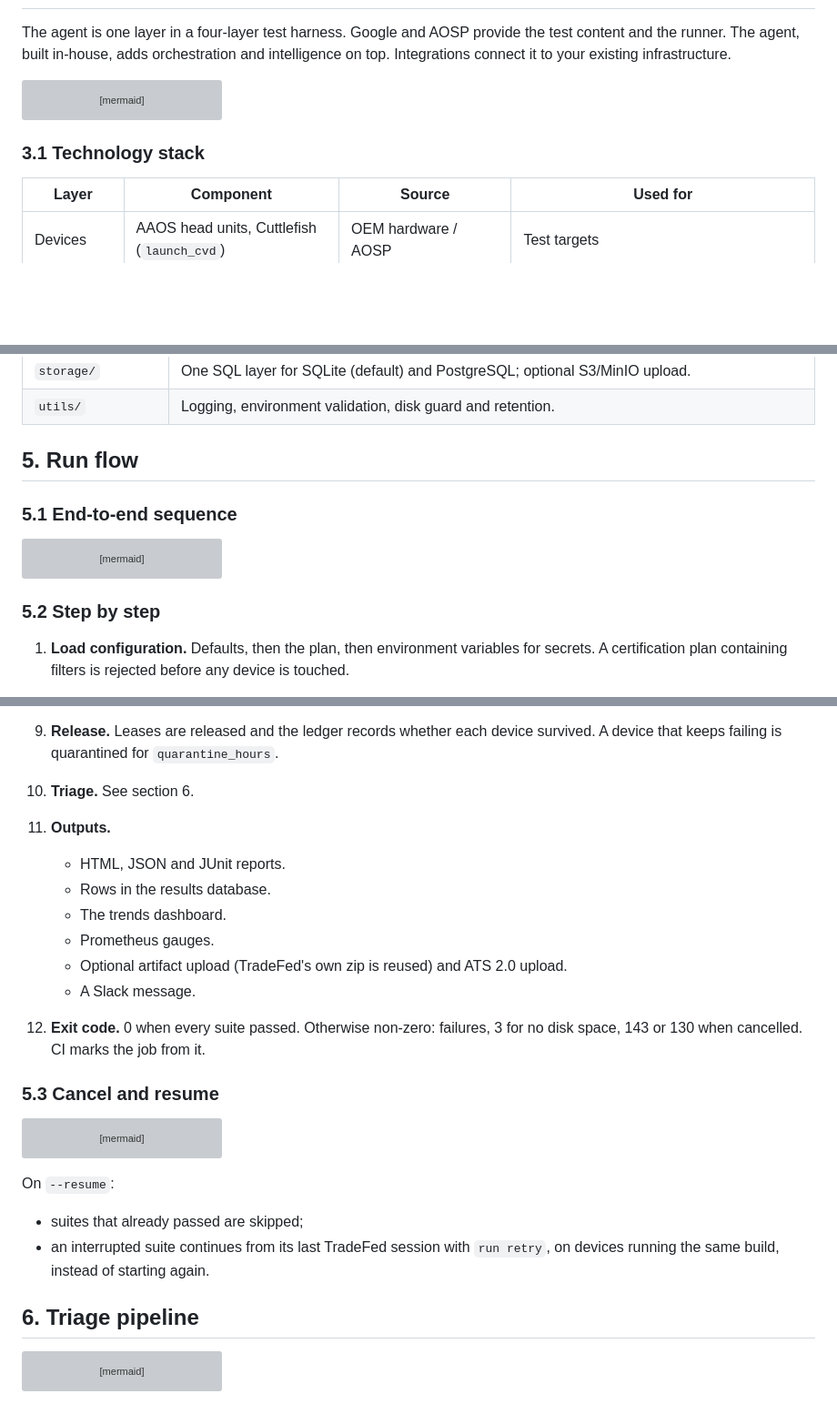
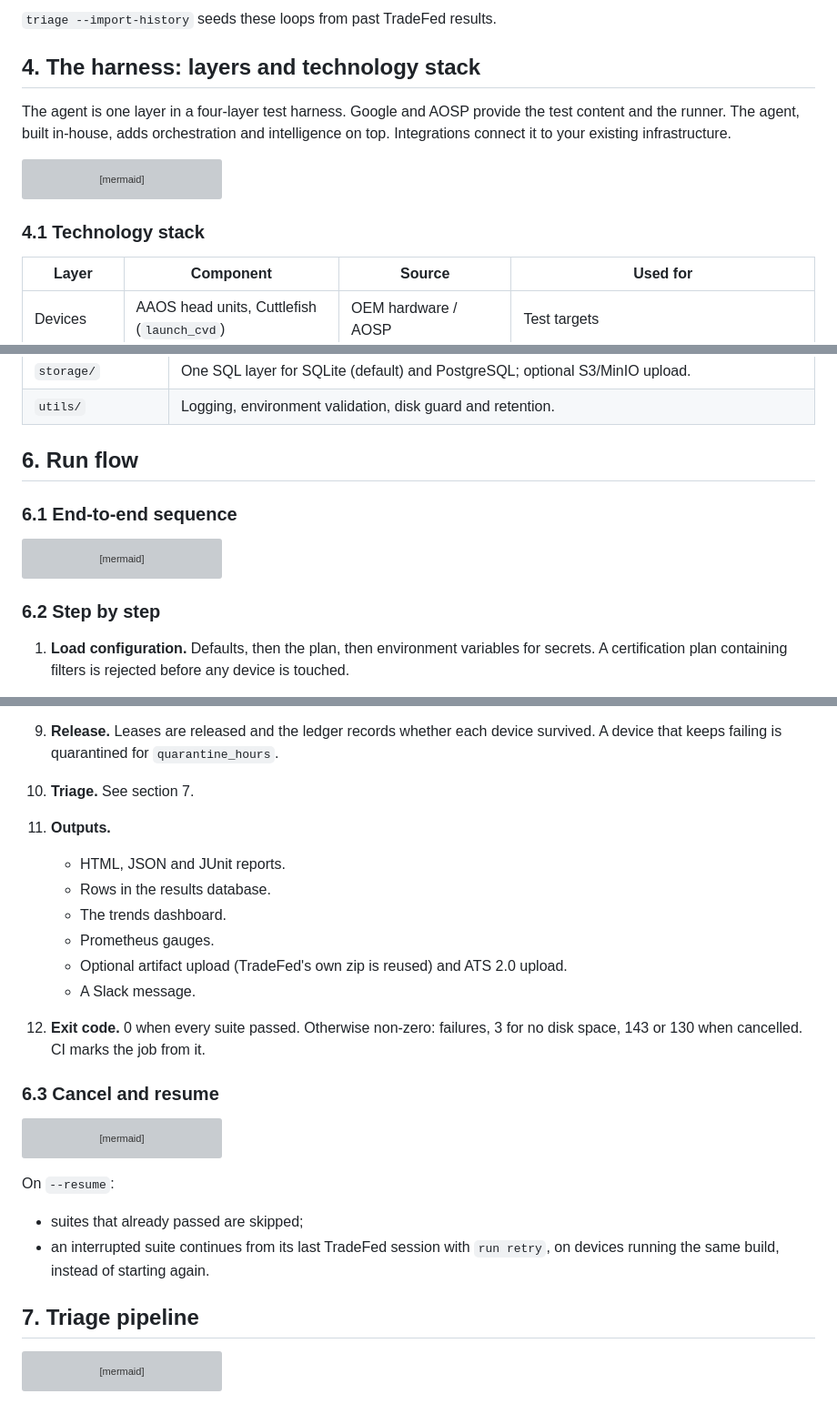
Before and after one commit to hemangpandhi/xTS-Agent, a Markdown page: docs/ARCHITECTURE.md, 3 parts joined by grey strips. Shown at 91% size. GitHub-like rendering; blank space fills up the shorter version; grey boxes are pictures that could not be loaded.

````diff
--- a/docs/ARCHITECTURE.md
+++ b/docs/ARCHITECTURE.md
@@ -39,3 +127,6 @@ Only the agent host needs access to the devices. Everything to the right of the
+`triage --import-history` seeds these loops from past TradeFed results.
+
+## 4. The harness: layers and technology stack
 
 The agent is one layer in a four-layer test harness. Google and AOSP provide the test content and the runner. The agent, built in-house, adds orchestration and intelligence on top. Integrations connect it to your existing infrastructure.
 
@@ -82,7 +173,7 @@ graph TB
     AD --> CF
 ```
 
-### 3.1 Technology stack
+### 4.1 Technology stack
 
 | Layer | Component | Source | Used for |
 |-------|-----------|--------|----------|
@@ -182,9 +273,9 @@ graph TD
 | `storage/` | One SQL layer for SQLite (default) and PostgreSQL; optional S3/MinIO upload. |
 | `utils/` | Logging, environment validation, disk guard and retention. |
 
-## 5. Run flow
+## 6. Run flow
 
-### 5.1 End-to-end sequence
+### 6.1 End-to-end sequence
 
 ```mermaid
 sequenceDiagram
@@ -220,7 +311,7 @@ sequenceDiagram
     O-->>U: exit code (0 pass, non-zero fail / cancel / no disk)
 ```
 
-### 5.2 Step by step
+### 6.2 Step by step
 
 1. **Load configuration.** Defaults, then the plan, then environment variables for secrets. A certification plan containing filters is rejected before any device is touched.
 2. **Disk guard.** `run` and `retry` exit with code 3 if the package, results or temp filesystem has less than `ops.min_free_disk_gb`.
@@ -245,7 +336,7 @@ sequenceDiagram
    - The retry is sharded across all allocated devices.
    - Isolation between attempts: reboot plus prep on hardware; optional reset command on Cuttlefish. Physical devices are never wiped.
 9. **Release.** Leases are released and the ledger records whether each device survived. A device that keeps failing is quarantined for `quarantine_hours`.
-10. **Triage.** See section 6.
+10. **Triage.** See section 7.
 11. **Outputs.**
     - HTML, JSON and JUnit reports.
     - Rows in the results database.
@@ -255,7 +346,7 @@ sequenceDiagram
     - A Slack message.
 12. **Exit code.** 0 when every suite passed. Otherwise non-zero: failures, 3 for no disk space, 143 or 130 when cancelled. CI marks the job from it.
 
-### 5.3 Cancel and resume
+### 6.3 Cancel and resume
 
 ```mermaid
 stateDiagram-v2
@@ -272,7 +363,7 @@ On `--resume`:
 - suites that already passed are skipped;
 - an interrupted suite continues from its last TradeFed session with `run retry`, on devices running the same build, instead of starting again.
 
-## 6. Triage pipeline
+## 7. Triage pipeline
 
 ```mermaid
 graph LR
````
Also changed, not shown: other parts of docs/ARCHITECTURE.md (+97 -9 lines), README.md (+2 -2 lines), docs/OEM_OVERVIEW.md (+1 -1 lines).
